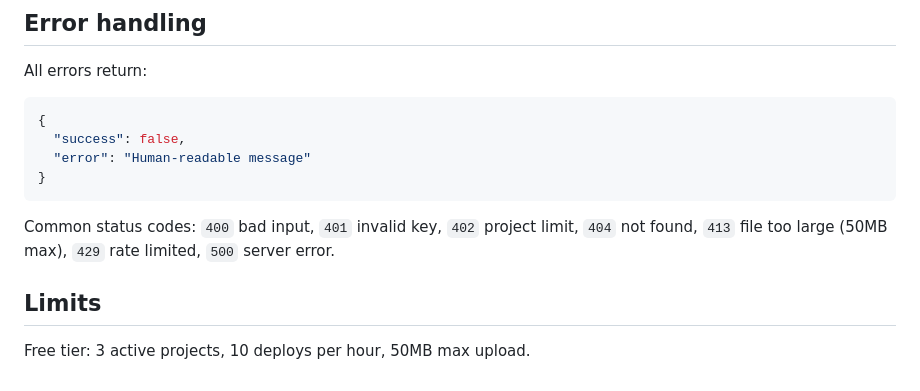
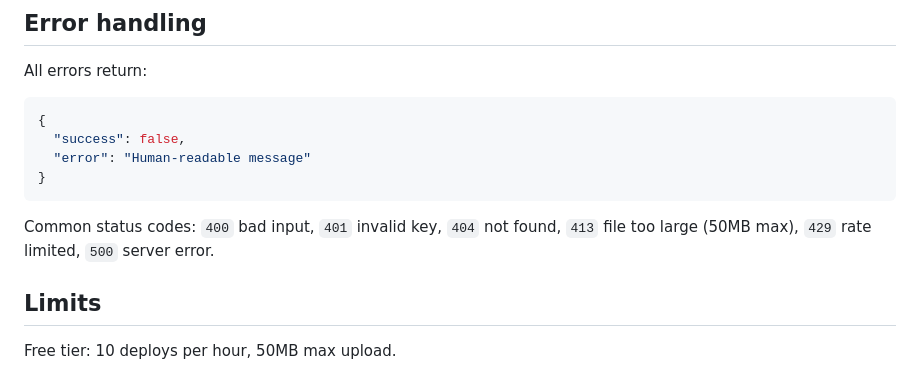
Before and after one commit to neynarxyz/neynar-deploy, a Markdown page: SKILL.md, the part around the change. Rendered like a GitHub page.

Commit message:
sync: update SKILL.md from agent-deploy

````diff
--- a/SKILL.md
+++ b/SKILL.md
@@ -336,8 +336,8 @@ All errors return:
 }
 ```
 
-Common status codes: `400` bad input, `401` invalid key, `402` project limit, `404` not found, `413` file too large (50MB max), `429` rate limited, `500` server error.
+Common status codes: `400` bad input, `401` invalid key, `404` not found, `413` file too large (50MB max), `429` rate limited, `500` server error.
 
 ## Limits
 
-Free tier: 3 active projects, 10 deploys per hour, 50MB max upload.
+Free tier: 10 deploys per hour, 50MB max upload.
````
Also changed, not shown: skill.md (+2 -2 lines).
